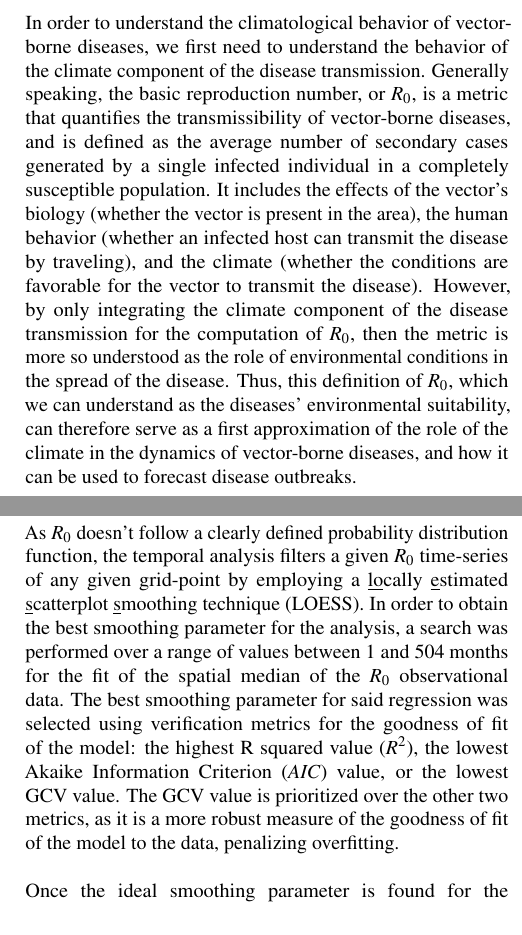
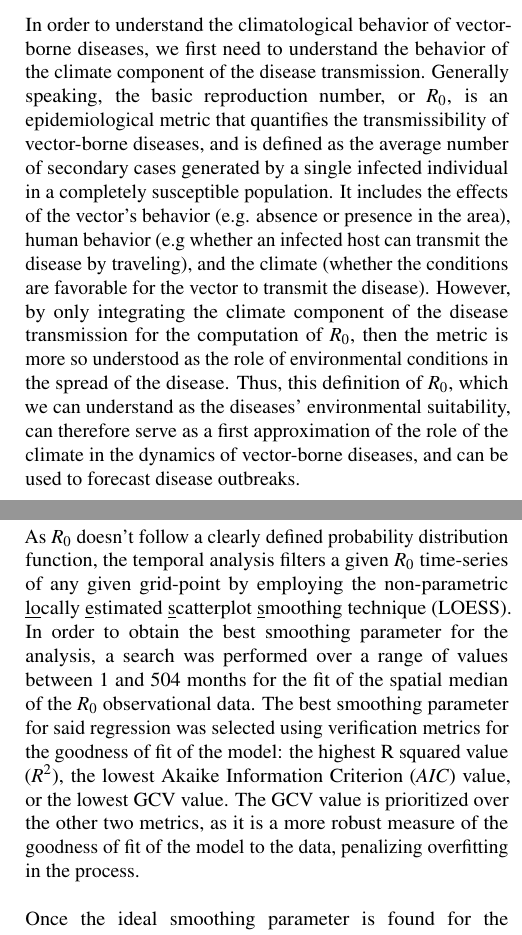
Before and after one commit to jacorvillo/second_paper, a LaTeX paper (main.tex): two parts of the columns of pages 1 and 2 of 3, joined at a grey line, cut so that both start at the same text. Compiled offline with pdfLaTeX.

Commit message:
Minor edits

```diff
--- a/main.tex
+++ b/main.tex
@@ -20,7 +20,7 @@
 %\keywords{Public Health, Vector-borne Diseases, Epidemiology, Climate Change, Climate Services, Environmental Sciences}
 
 \begin{abstract}
-Vector-borne diseases, particularly those transmitted by \textit{Aedes} mosquitoes such as dengue, Zika, and chikungunya, pose significant public health challenges worldwide. These diseases are highly sensitive to environmental conditions, with climate factors playing a crucial role in determining their transmission potential and geographic distribution. As global temperatures continue to rise due to climate change, understanding the complex relationship between climate patterns and disease transmission becomes increasingly critical for public health planning and intervention strategies. However, the transmission dynamics of these diseases, while known to be partly driven by climate, are not so well understood.
+Vector-borne diseases, particularly those transmitted by \textit{Aedes} mosquitoes such as dengue, Zika, and chikungunya, pose significant public health challenges worldwide. These diseases are highly sensitive to environmental conditions, with climate factors playing a crucial role in determining their transmission potential and geographic distribution. As global temperatures continue to rise due to climate change, understanding the complex relationship between climate patterns and disease transmission becomes increasingly critical for public health planning and intervention strategies. However, the transmission dynamics of these diseases, while known to be partly driven by climate variables like temperature and precipitation, are not so well understood.
 \\
 \\
 Using data from a number of sources, we explore and analyze the behavior of the climate-component of \textit{Aedes}-borne disease transmission, in order to understand its role on the dynamics of disease outbreaks in the context of a changing climate. Our analysis is composed of three different studies: 1) a timescale decomposition of disease transmissibility values, thereby guiding officials to understand the climatology and behaviour of outbreaks for budget and resource allocation; 2) a correlation analysis between transmissibility values and different climate variability indices, such as El Niño Southern Oscillation, in order to understand the effects of natural climate patterns onto Aedes-borne outbreaks; and 3) a causality analysis to solidify findings obtained through correlation, identifying the most relevant predictors and their applicability in a climate-and-health service framework for forecasting the transmissibility of Aedes-borne diseases.
@@ -37,7 +37,7 @@ Using data from a number of sources, we explore and analyze the behavior of the
 
   \section{Methods} \label{sec-methods}
 
-  In order to understand the climatological behavior of vector-borne diseases, we first need to understand the behavior of the climate component of the disease transmission. Generally speaking, the basic reproduction number, or $R_0$, is a metric that quantifies the transmissibility of vector-borne diseases, and is defined as the average number of secondary cases generated by a single infected individual in a completely susceptible population. It includes the effects of the vector's biology (whether the vector is present in the area), the human behavior (whether an infected host can transmit the disease by traveling), and the climate (whether the conditions are favorable for the vector to transmit the disease). However, by only integrating the climate component of the disease transmission for the computation of $R_0$, then the metric is more so understood as the role of environmental conditions in the spread of the disease. Thus, this definition of $R_0$, which we can understand as the diseases' environmental suitability, can therefore serve as a first approximation of the role of the climate in the dynamics of vector-borne diseases, and how it can be used to forecast disease outbreaks.
+  In order to understand the climatological behavior of vector-borne diseases, we first need to understand the behavior of the climate component of the disease transmission. Generally speaking, the basic reproduction number, or $R_0$, is an epidemiological metric that quantifies the transmissibility of vector-borne diseases, and is defined as the average number of secondary cases generated by a single infected individual in a completely susceptible population. It includes the effects of the vector's behavior (e.g. absence or presence in the area), human behavior (e.g whether an infected host can transmit the disease by traveling), and the climate (whether the conditions are favorable for the vector to transmit the disease). However, by only integrating the climate component of the disease transmission for the computation of $R_0$, then the metric is more so understood as the role of environmental conditions in the spread of the disease. Thus, this definition of $R_0$, which we can understand as the diseases' environmental suitability, can therefore serve as a first approximation of the role of the climate in the dynamics of vector-borne diseases, and can be used to forecast disease outbreaks.
 \\
 \\
   In this context, our analysis is then composed of three different studies under this definition of $R_0$:
@@ -69,7 +69,7 @@ Using data from a number of sources, we explore and analyze the behavior of the
 
   \subsubsection{Methodology} \label{sec-methods-1-methodology}
 
-  As $R_0$ doesn't follow a clearly defined probability distribution function, the temporal analysis filters a given $R_0$ time-series of any given grid-point by employing a \underline{lo}cally \underline{e}stimated \underline{s}catterplot \underline{s}moothing technique (LOESS). In order to obtain the best smoothing parameter for the analysis, a search was performed over a range of values between 1 and 504 months for the fit of the spatial median of the $R_0$ observational data. The best smoothing parameter for said regression was selected using verification metrics for the goodness of fit of the model: the highest R squared value ($R^2$), the lowest Akaike Information Criterion ($AIC$) value, or the lowest GCV value. The GCV value is prioritized over the other two metrics, as it is a more robust measure of the goodness of fit of the model to the data, penalizing overfitting.
+  As $R_0$ doesn't follow a clearly defined probability distribution function, the temporal analysis filters a given $R_0$ time-series of any given grid-point by employing the non-parametric \underline{lo}cally \underline{e}stimated \underline{s}catterplot \underline{s}moothing technique (LOESS). In order to obtain the best smoothing parameter for the analysis, a search was performed over a range of values between 1 and 504 months for the fit of the spatial median of the $R_0$ observational data. The best smoothing parameter for said regression was selected using verification metrics for the goodness of fit of the model: the highest R squared value ($R^2$), the lowest Akaike Information Criterion ($AIC$) value, or the lowest GCV value. The GCV value is prioritized over the other two metrics, as it is a more robust measure of the goodness of fit of the model to the data, penalizing overfitting in the process.
   \\
   \\
   Once the ideal smoothing parameter is found for the $R_0$ data, the $R_0$ time-series for each gridpoint is separated into four components: a long-term trend signal (understood to be the trend caused by anthropogenic climate change), an inter-annual signal (year to year), a decadal signal (10-30 years), and lastly, a remainder signal which contains other signals of the data (i.e., inter-annual and inter-decadal variability, among others). Variance maps for each of these four components capture the overall direction of the data over time, as well as the climatological variability of $R_0$ in any given grid-point.
```
